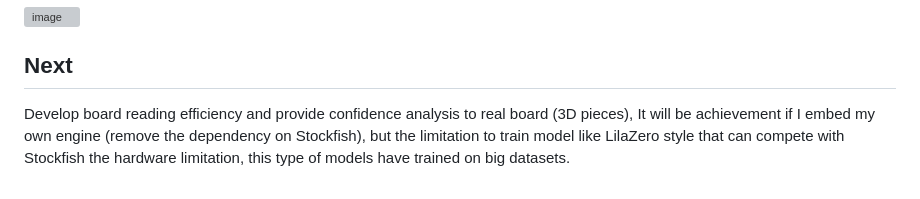
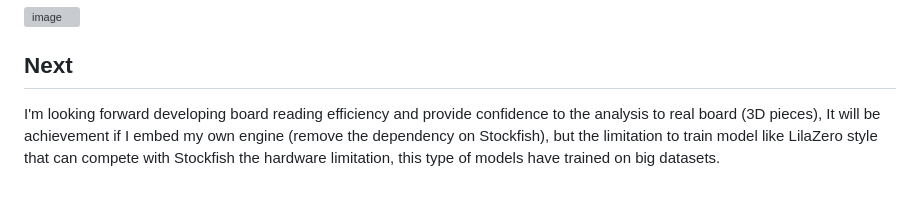
Before and after one commit to AntonAzer/Position-Reader, a Markdown page: README.md, the part around the change. GitHub-like rendering; grey boxes are pictures that could not be loaded.

Commit message:
Update project goals in README
Rephrase the goal for board reading efficiency and confidence analysis.

```diff
--- a/README.md
+++ b/README.md
@@ -114,4 +114,4 @@ It is a real puzzle on lichess, and it has been solved optimally!
 
 ## Next
 
-Develop board reading efficiency and provide confidence analysis to real board (3D pieces), It will be achievement if I embed my own engine (remove the dependency on Stockfish), but the limitation to train model like LilaZero style that can compete with Stockfish the hardware limitation, this type of models have trained on big datasets.
+I'm looking forward developing board reading efficiency and provide confidence to the analysis to real board (3D pieces), It will be achievement if I embed my own engine (remove the dependency on Stockfish), but the limitation to train model like LilaZero style that can compete with Stockfish the hardware limitation, this type of models have trained on big datasets.
```
